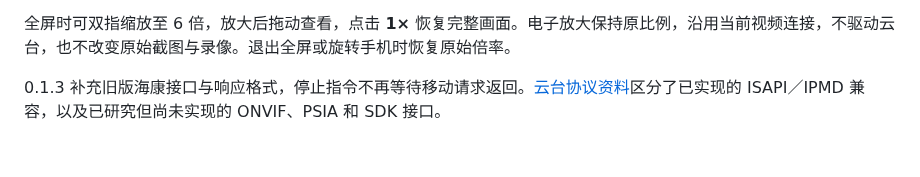
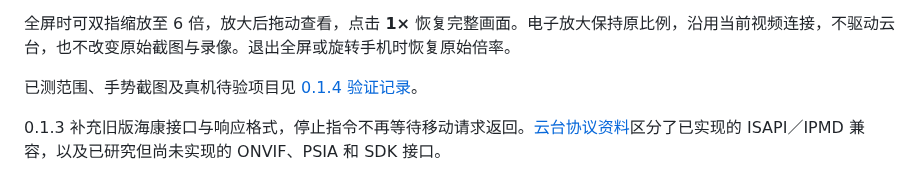
Before and after one commit to Jacky-0227/luma, a Markdown page: README.zh-Hans.md, the part around the change. Drawn GitHub-style; blank space fills up the shorter version.

```diff
--- a/README.zh-Hans.md
+++ b/README.zh-Hans.md
@@ -90,6 +90,8 @@ Luma 是面向 **iOS 26 及以上**的局域网摄像头查看器，使用 Swift
 0.1.4 将实时仪表板改为纯画面墙：16:9 格位、窄间距，不显示摄像头名称及状态底栏；图像依原比例完整显示。单路观看使用 100 毫秒网络缓冲并限制额外时钟补偿，多画面仍保留 500 毫秒缓冲。实时画面打开时，以只读状态查询预先建立云台控制连接；移动与停止不会等待预热。以上属于播放与控制优化，并非端到端延迟保证。
 
 全屏时可双指缩放至 6 倍，放大后拖动查看，点击 **1×** 恢复完整画面。电子放大保持原比例，沿用当前视频连接，不驱动云台，也不改变原始截图与录像。退出全屏或旋转手机时恢复原始倍率。
+
+已测范围、手势截图及真机待验项目见 [0.1.4 验证记录](docs/validation-0.1.4.md)。
 
 0.1.3 补充旧版海康接口与响应格式，停止指令不再等待移动请求返回。[云台协议资料](docs/PTZ-protocol-reference.md)区分了已实现的 ISAPI／IPMD 兼容，以及已研究但尚未实现的 ONVIF、PSIA 和 SDK 接口。
 
```
Also changed, not shown: README.md (+2 -0 lines), README.zh-Hant.md (+2 -0 lines), docs/validation-0.1.4.md (added, +51 -0 lines), docs/assets/digital-zoom-0.1.4.png (added), docs/assets/digital-zoom-reset-0.1.4.png (added).
